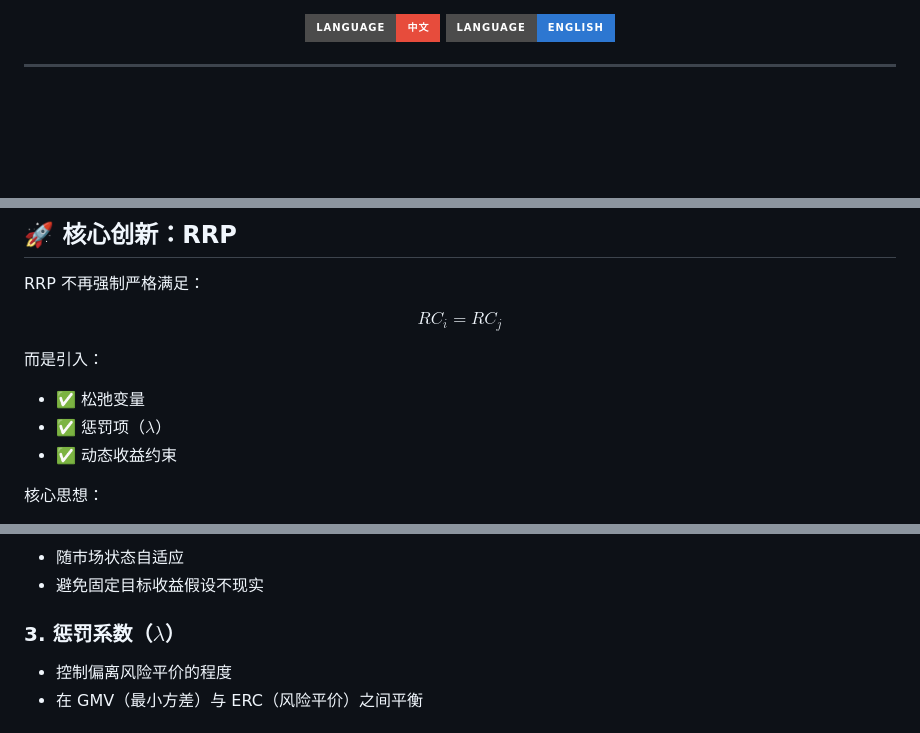
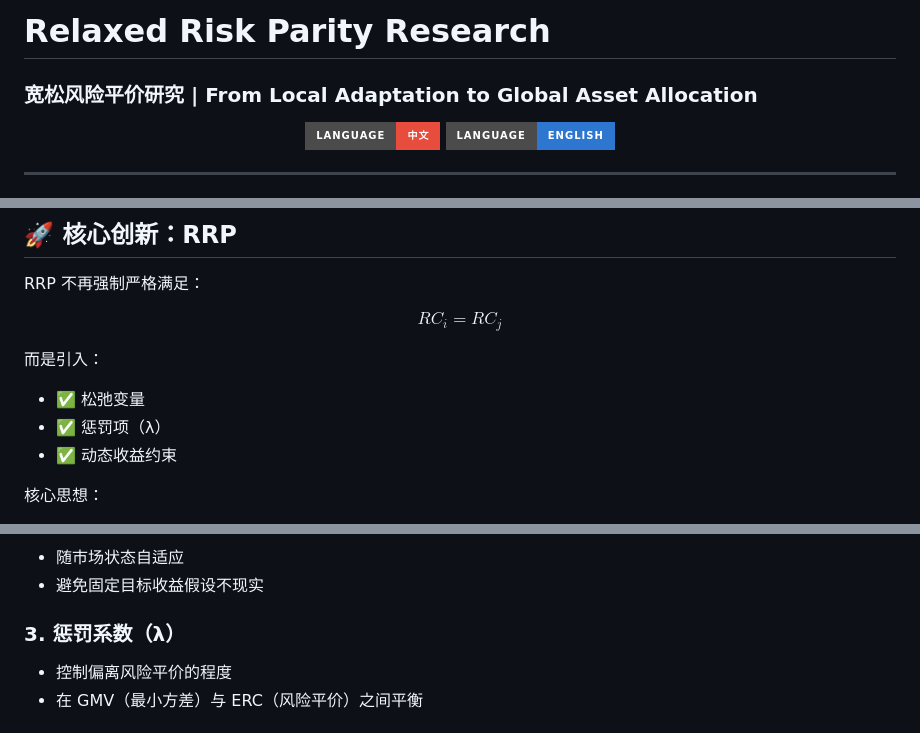
Before and after one commit to ericxuzhesheng/Relaxed-Risk-Parity-Research, a Markdown page: README.md, 3 parts joined by grey strips. Drawn GitHub-style; badges without logos; blank space fills up the shorter version.

Commit message:
refine README

```diff
--- a/README.md
+++ b/README.md
@@ -1,3 +1,7 @@
+# Relaxed Risk Parity Research
+
+### 宽松风险平价研究 | From Local Adaptation to Global Asset Allocation
+
 <p align="center">
   <a href="#简体中文">
     <img src="https://img.shields.io/badge/LANGUAGE-中文-E74C3C?style=for-the-badge&labelColor=4B4B4B" alt="Language Chinese" />
@@ -57,7 +61,7 @@ $$
 而是引入：
 
 - ✅ 松弛变量
-- ✅ 惩罚项（$\lambda$）
+- ✅ 惩罚项（λ）
 - ✅ 动态收益约束
 
 核心思想：
@@ -99,7 +103,7 @@ $$
 - 随市场状态自适应
 - 避免固定目标收益假设不现实
 
-### 3. 惩罚系数（$\lambda$）
+### 3. 惩罚系数（λ）
 
 - 控制偏离风险平价的程度
 - 在 GMV（最小方差）与 ERC（风险平价）之间平衡
```
Also changed, not shown: other parts of README.md (+2 -2 lines).
